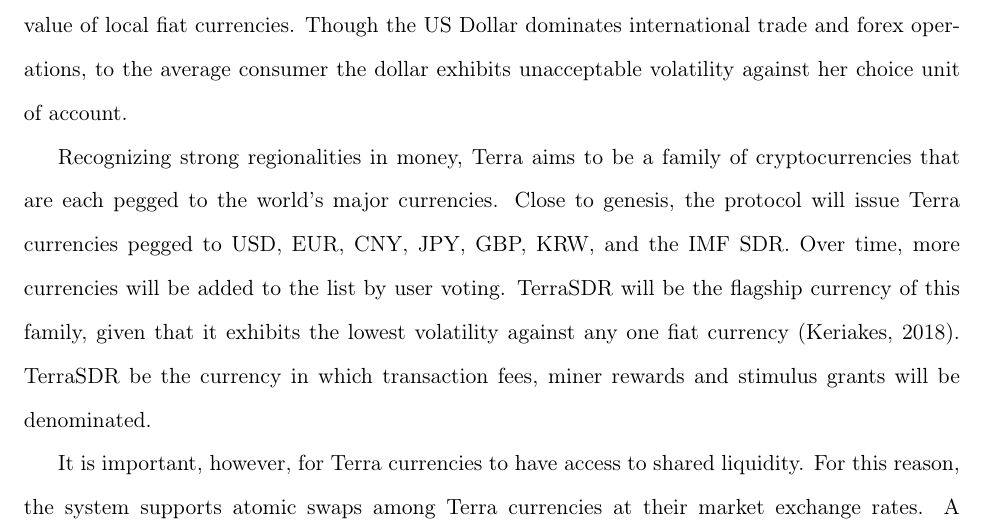
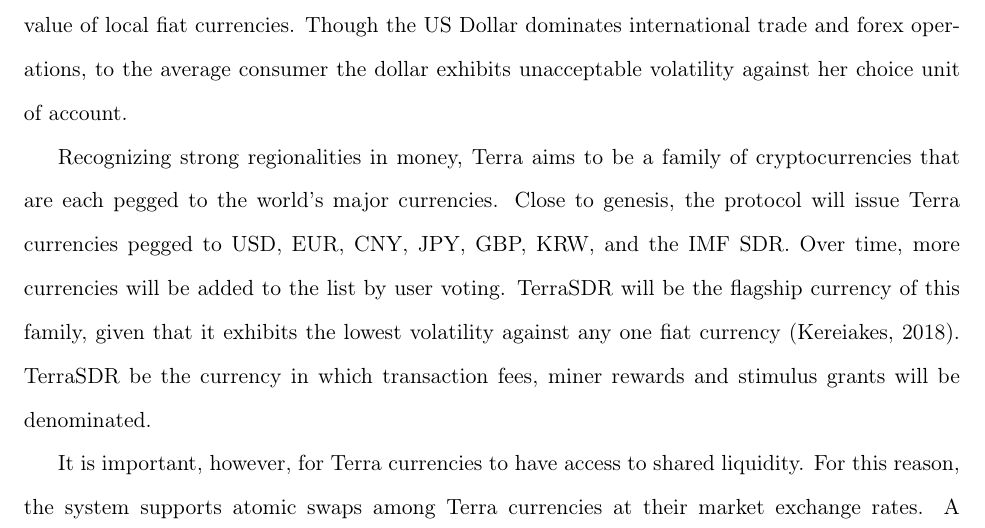
Before and after one commit to terra-money/documentation, a LaTeX paper (White paper/Terra2.tex): part of page 3 of 14, cut so that both start at the same text. Compiled offline with pdfLaTeX.

Commit message:
fixes Evan's name

```diff
--- a/White paper/Terra2.tex
+++ b/White paper/Terra2.tex
@@ -158,7 +158,7 @@
 trade and forex operations, to the average consumer the dollar exhibits
 unacceptable volatility against her choice unit of account.
 
-Recognizing strong regionalities in money, Terra aims to be a family of cryptocurrencies that are each pegged to the world's major currencies. Close to genesis, the protocol will issue Terra currencies pegged to USD, EUR, CNY, JPY, GBP, KRW, and the IMF SDR. Over time, more currencies will be added to the list by user voting. TerraSDR will be the flagship currency of this family, given that it exhibits the lowest volatility against any one fiat currency (Keriakes, 2018). TerraSDR be the currency in which transaction fees, miner rewards and stimulus grants will be denominated.
+Recognizing strong regionalities in money, Terra aims to be a family of cryptocurrencies that are each pegged to the world's major currencies. Close to genesis, the protocol will issue Terra currencies pegged to USD, EUR, CNY, JPY, GBP, KRW, and the IMF SDR. Over time, more currencies will be added to the list by user voting. TerraSDR will be the flagship currency of this family, given that it exhibits the lowest volatility against any one fiat currency (Kereiakes, 2018). TerraSDR be the currency in which transaction fees, miner rewards and stimulus grants will be denominated.
 
 It is important, however, for Terra currencies to have access to shared liquidity. For this reason, the system supports atomic swaps among Terra currencies at their market exchange rates. A user can swap TerraKRW for TerraUSD instantly at the effective KRW/USD exchange rate. This allows all Terra currencies to share liquidity and macroeconomic fluctuations; a fall in demand by one currency can quickly be absorbed by the others. We can therefore reason about the stability of Terra currencies in a group; we will be referring to Terra loosely as a single currency for the remainder of this paper. As Terra's ecosystem adds more currencies, its atomic swap functionality can be an instant solution to cross border transactions, international trade settlements and usurious capital controls.
 
```
